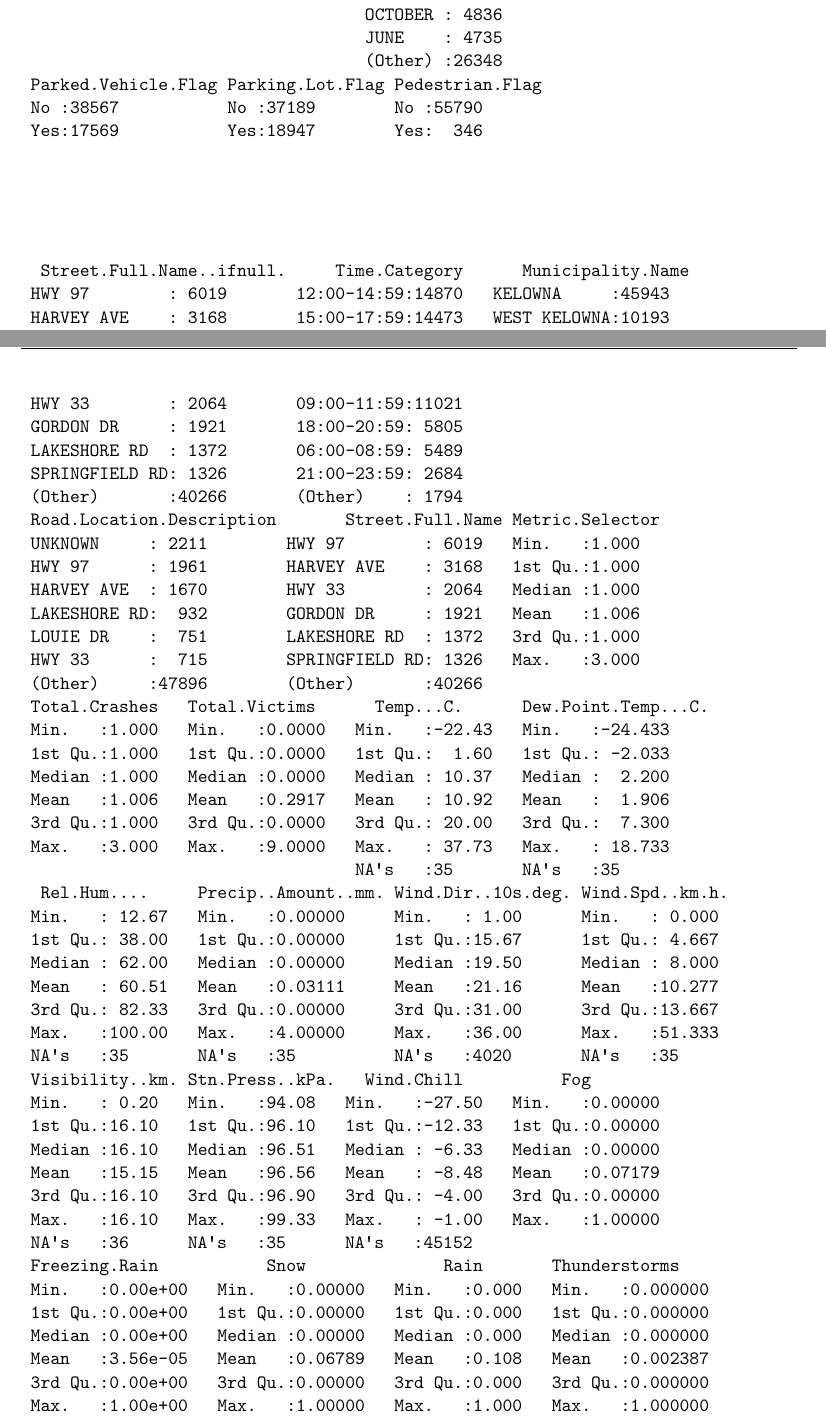
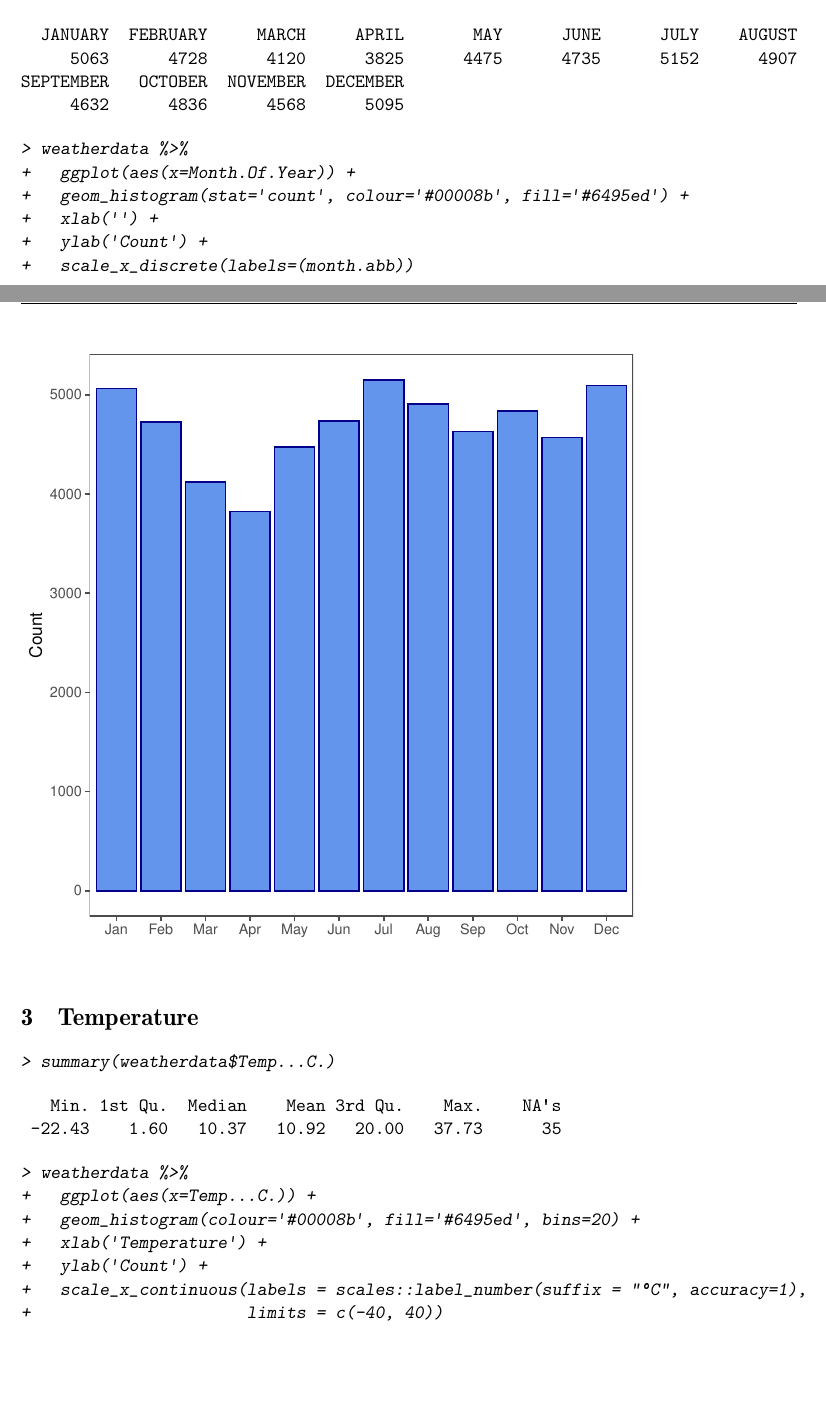
Before and after one commit to jonahedmundson/kelowna_weathercrash, a LaTeX document (stats_scripts/variableinvestigation/variableinvestigation.tex): two parts of pages 1 and 2 of 2 before the commit and two parts of pages 3 and 4 of 7 after it, joined at a grey line, cut at the place of the change, the shorter picture padded with empty space. The pictures show the PDF file stats_scripts/variableinvestigation/variableinvestigation.pdf that the author committed with the source.

Commit message:
Regular backup.

```diff
--- a/stats_scripts/variableinvestigation/variableinvestigation.tex
+++ b/stats_scripts/variableinvestigation/variableinvestigation.tex
@@ -63 +81,13 @@
+     5464      8024      8728      8790      9061      9316      6753
+\end{Soutput}
+\begin{Sinput}
+> weatherdata %>%
++   ggplot(aes(x=Day.Of.Week)) +
++   geom_histogram(stat='count', colour='#00008b', fill='#6495ed') +
++   xlab('') +
++   ylab('Count') +
++   scale_x_discrete(labels=c(substr(weeknames, start=1, stop=3)))
+\end{Sinput}
+\end{Schunk}
+\includegraphics{variableinvestigation-002}
 
@@ -76,7 +94,5 @@
-                                   AUGUST  : 4907
-                                   OCTOBER : 4836
-                                   JUNE    : 4735
-                                   (Other) :26348
- Parked.Vehicle.Flag Parking.Lot.Flag Pedestrian.Flag
- No :38567           No :37189        No :55790
- Yes:17569           Yes:18947        Yes:  346
+
+\subsection{Month of the Year}
+
+\begin{Schunk}
+\begin{Sinput}
@@ -83,54 +103,49 @@
+\end{Sinput}
+\begin{Soutput}
+  JANUARY  FEBRUARY     MARCH     APRIL       MAY      JUNE      JULY    AUGUST
+     5063      4728      4120      3825      4475      4735      5152      4907
+SEPTEMBER   OCTOBER  NOVEMBER  DECEMBER
+     4632      4836      4568      5095
+\end{Soutput}
+\begin{Sinput}
+> weatherdata %>%
++   ggplot(aes(x=Month.Of.Year)) +
++   geom_histogram(stat='count', colour='#00008b', fill='#6495ed') +
++   xlab('') +
++   ylab('Count') +
++   scale_x_discrete(labels=(month.abb))
+\end{Sinput}
+\end{Schunk}
+\includegraphics{variableinvestigation-003}
 
 
 
 
 
-  Street.Full.Name..ifnull.     Time.Category      Municipality.Name
- HWY 97        : 6019       12:00-14:59:14870   KELOWNA     :45943
- HARVEY AVE    : 3168       15:00-17:59:14473   WEST KELOWNA:10193
- HWY 33        : 2064       09:00-11:59:11021
- GORDON DR     : 1921       18:00-20:59: 5805
- LAKESHORE RD  : 1372       06:00-08:59: 5489
- SPRINGFIELD RD: 1326       21:00-23:59: 2684
- (Other)       :40266       (Other)    : 1794
- Road.Location.Description       Street.Full.Name Metric.Selector
- UNKNOWN     : 2211        HWY 97        : 6019   Min.   :1.000
- HWY 97      : 1961        HARVEY AVE    : 3168   1st Qu.:1.000
- HARVEY AVE  : 1670        HWY 33        : 2064   Median :1.000
- LAKESHORE RD:  932        GORDON DR     : 1921   Mean   :1.006
- LOUIE DR    :  751        LAKESHORE RD  : 1372   3rd Qu.:1.000
- HWY 33      :  715        SPRINGFIELD RD: 1326   Max.   :3.000
- (Other)     :47896        (Other)       :40266
- Total.Crashes   Total.Victims      Temp...C.      Dew.Point.Temp...C.
- Min.   :1.000   Min.   :0.0000   Min.   :-22.43   Min.   :-24.433
- 1st Qu.:1.000   1st Qu.:0.0000   1st Qu.:  1.60   1st Qu.: -2.033
- Median :1.000   Median :0.0000   Median : 10.37   Median :  2.200
- Mean   :1.006   Mean   :0.2917   Mean   : 10.92   Mean   :  1.906
- 3rd Qu.:1.000   3rd Qu.:0.0000   3rd Qu.: 20.00   3rd Qu.:  7.300
- Max.   :3.000   Max.   :9.0000   Max.   : 37.73   Max.   : 18.733
-                                  NA's   :35       NA's   :35
-  Rel.Hum....     Precip..Amount..mm. Wind.Dir..10s.deg. Wind.Spd..km.h.
- Min.   : 12.67   Min.   :0.00000     Min.   : 1.00      Min.   : 0.000
- 1st Qu.: 38.00   1st Qu.:0.00000     1st Qu.:15.67      1st Qu.: 4.667
- Median : 62.00   Median :0.00000     Median :19.50      Median : 8.000
- Mean   : 60.51   Mean   :0.03111     Mean   :21.16      Mean   :10.277
- 3rd Qu.: 82.33   3rd Qu.:0.00000     3rd Qu.:31.00      3rd Qu.:13.667
- Max.   :100.00   Max.   :4.00000     Max.   :36.00      Max.   :51.333
- NA's   :35       NA's   :35          NA's   :4020       NA's   :35
- Visibility..km. Stn.Press..kPa.   Wind.Chill          Fog
- Min.   : 0.20   Min.   :94.08   Min.   :-27.50   Min.   :0.00000
- 1st Qu.:16.10   1st Qu.:96.10   1st Qu.:-12.33   1st Qu.:0.00000
- Median :16.10   Median :96.51   Median : -6.33   Median :0.00000
- Mean   :15.15   Mean   :96.56   Mean   : -8.48   Mean   :0.07179
- 3rd Qu.:16.10   3rd Qu.:96.90   3rd Qu.: -4.00   3rd Qu.:0.00000
- Max.   :16.10   Max.   :99.33   Max.   : -1.00   Max.   :1.00000
- NA's   :36      NA's   :35      NA's   :45152
- Freezing.Rain           Snow              Rain       Thunderstorms
- Min.   :0.00e+00   Min.   :0.00000   Min.   :0.000   Min.   :0.000000
- 1st Qu.:0.00e+00   1st Qu.:0.00000   1st Qu.:0.000   1st Qu.:0.000000
- Median :0.00e+00   Median :0.00000   Median :0.000   Median :0.000000
- Mean   :3.56e-05   Mean   :0.06789   Mean   :0.108   Mean   :0.002387
- 3rd Qu.:0.00e+00   3rd Qu.:0.00000   3rd Qu.:0.000   3rd Qu.:0.000000
- Max.   :1.00e+00   Max.   :1.00000   Max.   :1.000   Max.   :1.000000
+\section{Temperature}
+
+\begin{Schunk}
+\begin{Sinput}
+> summary(weatherdata$Temp...C.)
+\end{Sinput}
+\begin{Soutput}
+   Min. 1st Qu.  Median    Mean 3rd Qu.    Max.    NA's
+ -22.43    1.60   10.37   10.92   20.00   37.73      35
 \end{Soutput}
+\begin{Sinput}
+> weatherdata %>%
++   ggplot(aes(x=Temp...C.)) +
++   geom_histogram(colour='#00008b', fill='#6495ed', bins=20) +
++   xlab('Temperature') +
++   ylab('Count') +
++   scale_x_continuous(labels = scales::label_number(suffix = "°C", accuracy=1),
++                      limits = c(-40, 40))
+\end{Sinput}
 \end{Schunk}
+\includegraphics{variableinvestigation-004}
+
+\begin{Schunk}
+\begin{Sinput}
+> weatherdata %>%
++   ggplot(aes(x=monthnumber, y=Temp...C.)) +
++   geom_boxplot(aes(x=Month.Of.Year), colour='#00008b', fill='#6495ed') +
@@ -136,0 +155,8 @@
++   xlab('') +
++   ylab('Temperature') +
++   scale_x_discrete(labels=month.abb) +
++   scale_y_continuous(labels = scales::label_number(suffix = "°C")) +
++   theme(panel.grid.major.y = element_line(color = "#8ccde3",
++                                   size = 0.25,
++                                   linetype = 2))
+\end{Sinput}
```
Also changed, not shown: stats_scripts/variableinvestigation/variableinvestigation-concordance.tex (+3 -1 lines), stats_scripts/variableinvestigation/Rplots.pdf (added), stats_scripts/variableinvestigation/variableinvestigation-002.pdf (added), stats_scripts/variableinvestigation/variableinvestigation-003.pdf (added), stats_scripts/variableinvestigation/variableinvestigation-004.pdf (added), stats_scripts/variableinvestigation/variableinvestigation-005.pdf (added), stats_scripts/variableinvestigation/variableinvestigation.pdf, stats_scripts/variableinvestigation/variableinvestigation.tex (89 more changed lines), 5 other files.
